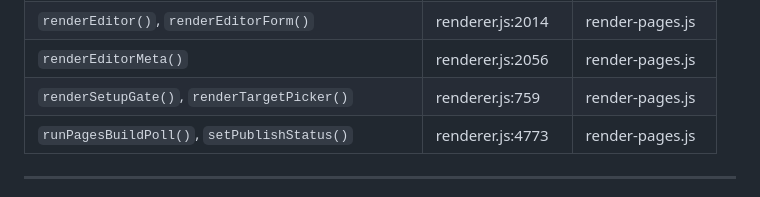
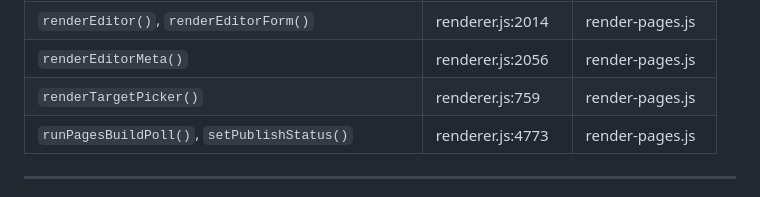
Before and after one commit to darkharasho/gw2builds, a Markdown page: docs/REFACTOR.md, the part around the change. Drawn GitHub-style.

Commit message:
docs: remove stale renderSetupGate reference from REFACTOR.md
Co-Authored-By: Claude Opus 4.6 <noreply@anthropic.com>

```diff
--- a/docs/REFACTOR.md
+++ b/docs/REFACTOR.md
@@ -145,7 +145,7 @@ src/renderer/
 | `renderBuildList()` | renderer.js:901 | render-pages.js |
 | `renderEditor()`, `renderEditorForm()` | renderer.js:2014 | render-pages.js |
 | `renderEditorMeta()` | renderer.js:2056 | render-pages.js |
-| `renderSetupGate()`, `renderTargetPicker()` | renderer.js:759 | render-pages.js |
+| `renderTargetPicker()` | renderer.js:759 | render-pages.js |
 | `runPagesBuildPoll()`, `setPublishStatus()` | renderer.js:4773 | render-pages.js |
 
 ---
```
